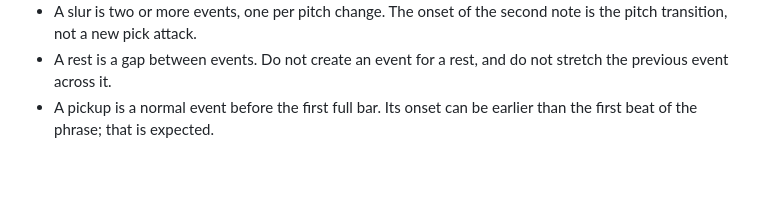
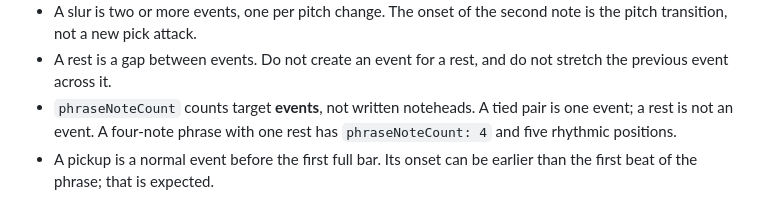
Before and after one commit to morekaccino/hear-me-out, a Markdown page: docs/CORPUS_LABELING.md, the part around the change. Drawn GitHub-style; blank space fills up the shorter version.

Commit message:
docs: clarify target event counts and bleed subset (T1.2)

```diff
--- a/docs/CORPUS_LABELING.md
+++ b/docs/CORPUS_LABELING.md
@@ -151,6 +151,9 @@ The schema is monophonic: events must not overlap.
   note is the pitch transition, not a new pick attack.
 - A rest is a gap between events. Do not create an event for a rest, and do not
   stretch the previous event across it.
+- `phraseNoteCount` counts target **events**, not written noteheads. A tied pair
+  is one event; a rest is not an event. A four-note phrase with one rest has
+  `phraseNoteCount: 4` and five rhythmic positions.
 - A pickup is a normal event before the first full bar. Its onset can be earlier
   than the first beat of the phrase; that is expected.
 
```
Also changed, not shown: docs/CORPUS_PROTOCOL.md (+9 -5 lines).
